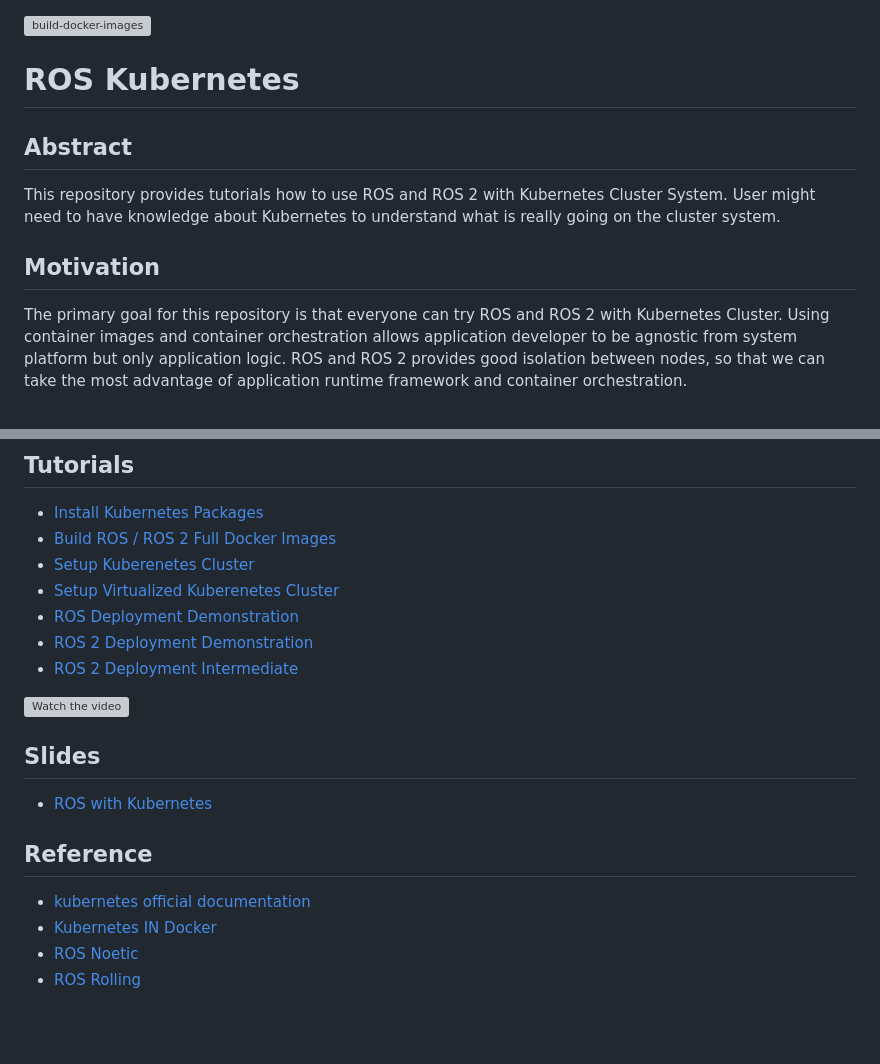
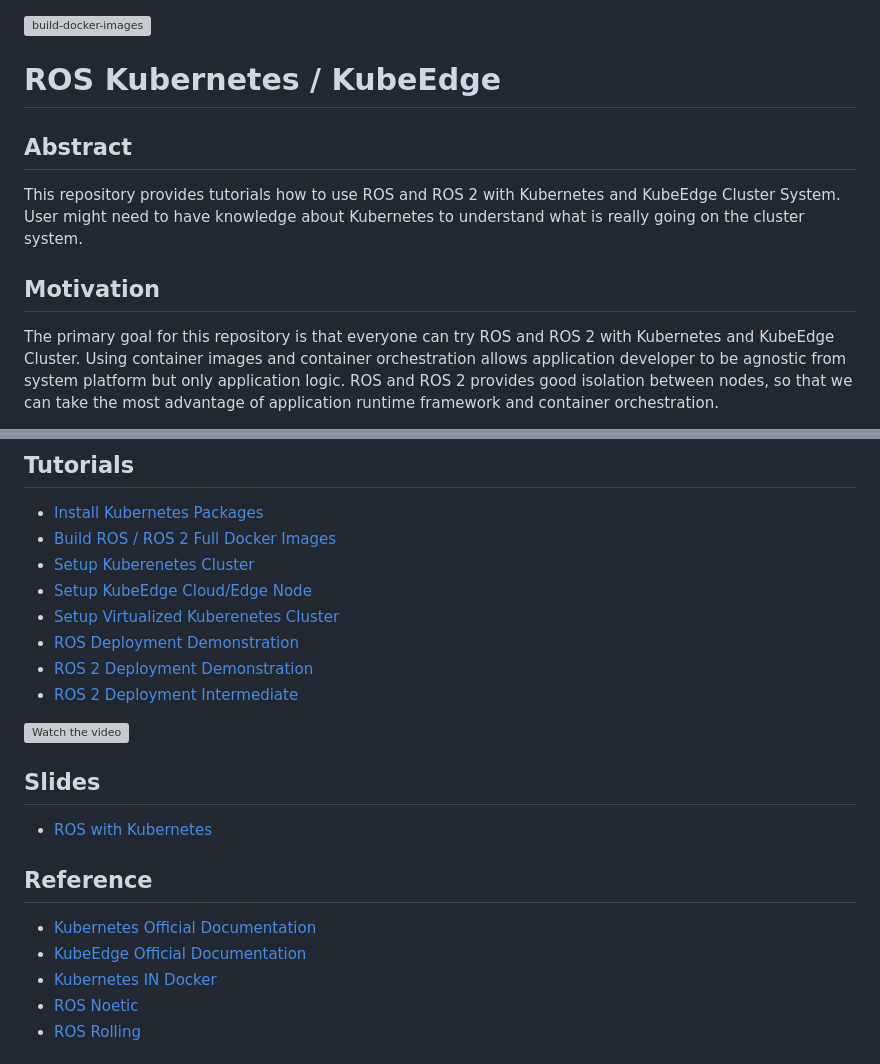
Before and after one commit to fujitatomoya/ros_k8s, a Markdown page: README.md, 2 parts joined by grey strips. Drawn GitHub-style; blank space fills up the shorter version; grey boxes are pictures that could not be loaded.

```diff
--- a/README.md
+++ b/README.md
@@ -1,15 +1,15 @@
 [![build-docker-images](https://github.com/fujitatomoya/ros_k8s/actions/workflows/build-docker-images.yml/badge.svg)](https://github.com/fujitatomoya/ros_k8s/actions/workflows/build-docker-images.yml)
 
-# ROS Kubernetes
+# ROS Kubernetes / KubeEdge
 
 ## Abstract
 
-This repository provides tutorials how to use ROS and ROS 2 with Kubernetes Cluster System.
+This repository provides tutorials how to use ROS and ROS 2 with Kubernetes and KubeEdge Cluster System.
 User might need to have knowledge about Kubernetes to understand what is really going on the cluster system.
 
 ## Motivation
 
-The primary goal for this repository is that everyone can try ROS and ROS 2 with Kubernetes Cluster.
+The primary goal for this repository is that everyone can try ROS and ROS 2 with Kubernetes and KubeEdge Cluster.
 Using container images and container orchestration allows application developer to be agnostic from system platform but only application logic.
 ROS and ROS 2 provides good isolation between nodes, so that we can take the most advantage of application runtime framework and container orchestration.
 
@@ -51,6 +51,7 @@ This environment is very much useful to try or test your container images or ser
 - [Install Kubernetes Packages](./docs/Install_Kubernetes_Packages.md)
 - [Build ROS / ROS 2 Full Docker Images](./docs/Build_Docker_Images.md)
 - [Setup Kuberenetes Cluster](./docs/Setup_Kubernetes_Cluster.md)
+- [Setup KubeEdge Cloud/Edge Node](./docs/Setup_KubeEdge.md)
 - [Setup Virtualized Kuberenetes Cluster](./docs/Setup_Virtualized_Cluster.md)
 - [ROS Deployment Demonstration](./docs/ROS_Deployment_Demonstration.md)
 - [ROS 2 Deployment Demonstration](./docs/ROS2_Deployment_Demonstration.md)
@@ -64,7 +65,8 @@ This environment is very much useful to try or test your container images or ser
 
 ## Reference
 
-- [kubernetes official documentation](https://kubernetes.io/docs/home/)
+- [Kubernetes Official Documentation](https://kubernetes.io/docs/home/)
+- [KubeEdge Official Documentation](https://kubeedge.io/docs/welcome/getting-started)
 - [Kubernetes IN Docker](https://kind.sigs.k8s.io/)
 - [ROS Noetic](http://wiki.ros.org/noetic)
 - [ROS Rolling](https://docs.ros.org/en/rolling/)
```
Also changed, not shown: docs/Setup_KubeEdge.md (added, +207 -0 lines), images/kubeedge-system-overview.png (added), 3 other files.
